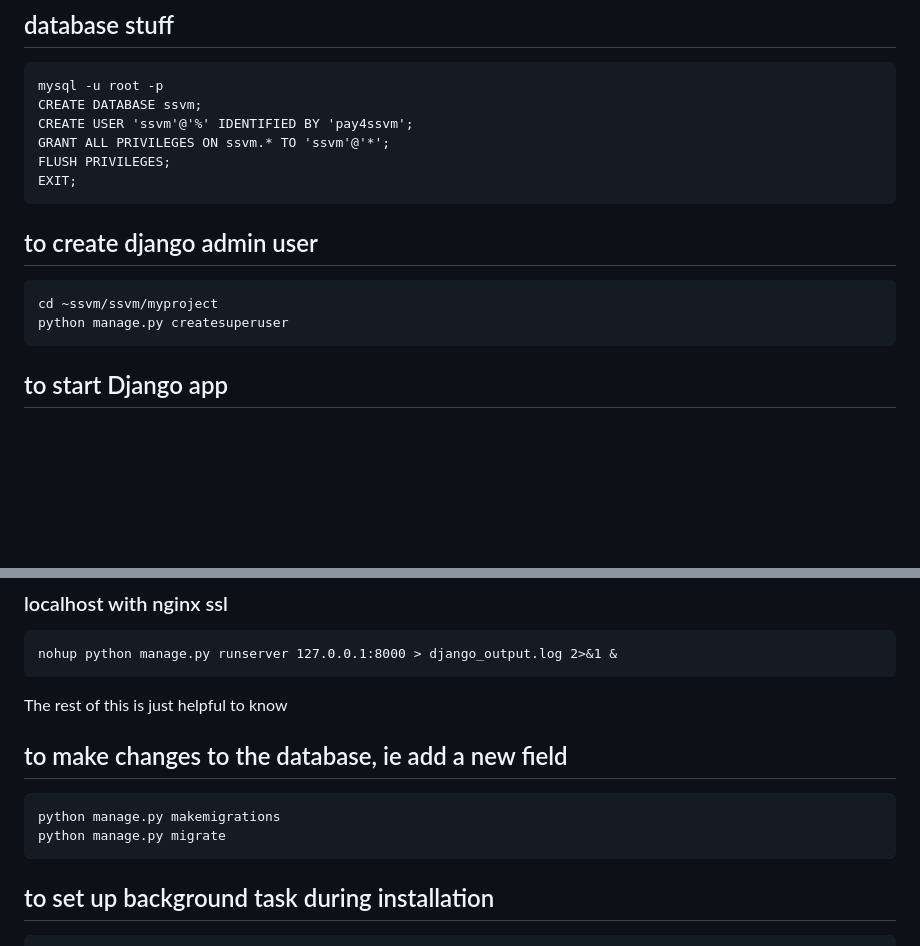
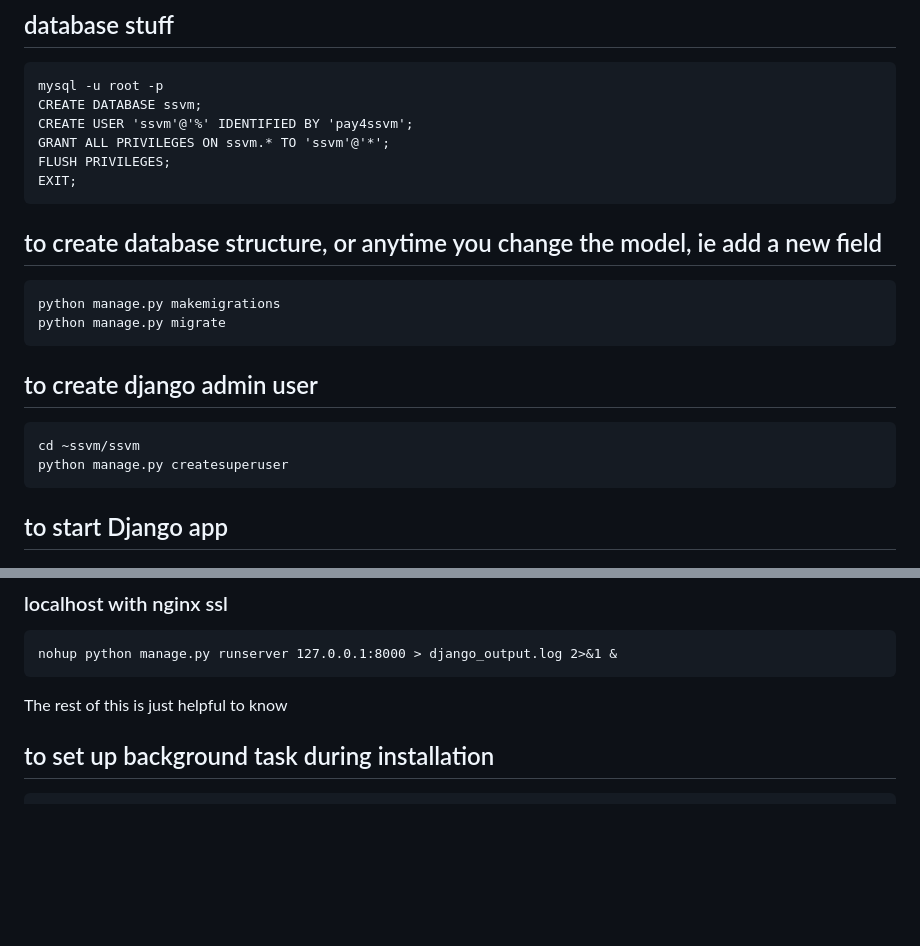
Before and after one commit to mikekuriger/ssvm, a Markdown page: README.md, 2 parts joined by grey strips. GitHub-like rendering; blank space fills up the shorter version.

````diff
--- a/README.md
+++ b/README.md
@@ -114,10 +114,14 @@ GRANT ALL PRIVILEGES ON ssvm.* TO 'ssvm'@'*';
 FLUSH PRIVILEGES;
 EXIT;
 ```
-
+## to create database structure, or anytime you change the model, ie add a new field
+```
+python manage.py makemigrations
+python manage.py migrate
+```
 ## to create django admin user
 ```
-cd ~ssvm/ssvm/myproject
+cd ~ssvm/ssvm
 python manage.py createsuperuser
 ```
 ## to start Django app
@@ -132,11 +136,7 @@ nohup python manage.py runserver 127.0.0.1:8000 > django_output.log 2>&1 &
 
 The rest of this is just helpful to know
 
-## to make changes to the database, ie add a new field
-```
-python manage.py makemigrations
-python manage.py migrate
-```
+
 ## to set up background task during installation
 ```
 python manage.py migrate background_task
````
